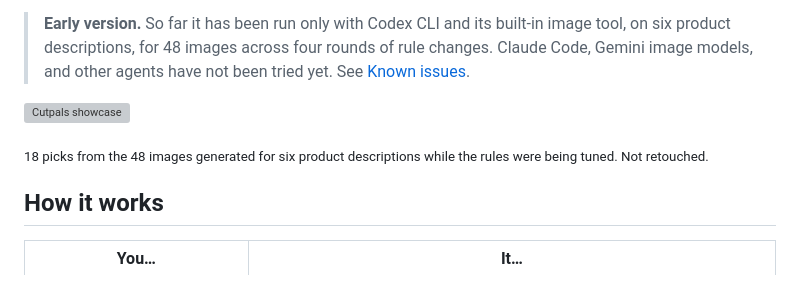
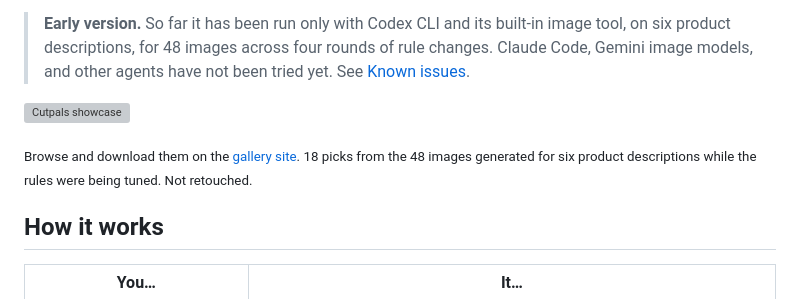
Before and after one commit to Longado/cutpals-skill, a Markdown page: README.md, the part around one of its changes. Rendered like a GitHub page; grey boxes are pictures that could not be loaded.

Commit message:
docs: link the gallery site

```diff
--- a/README.md
+++ b/README.md
@@ -31,7 +32,7 @@ Your agent does the reading and the prompt writing; your agent's image model doe
 
 ![Cutpals showcase](assets/wall.webp)
 
-<sub>18 picks from the 48 images generated for six product descriptions while the rules were being tuned. Not retouched.</sub>
+<sub>Browse and download them on the [gallery site](https://longado.github.io/cutpals-skill/). 18 picks from the 48 images generated for six product descriptions while the rules were being tuned. Not retouched.</sub>
 
 ## How it works
 
```
Also changed, not shown: other parts of README.md (+1 -0 lines), README.zh-CN.md (+2 -1 lines).
